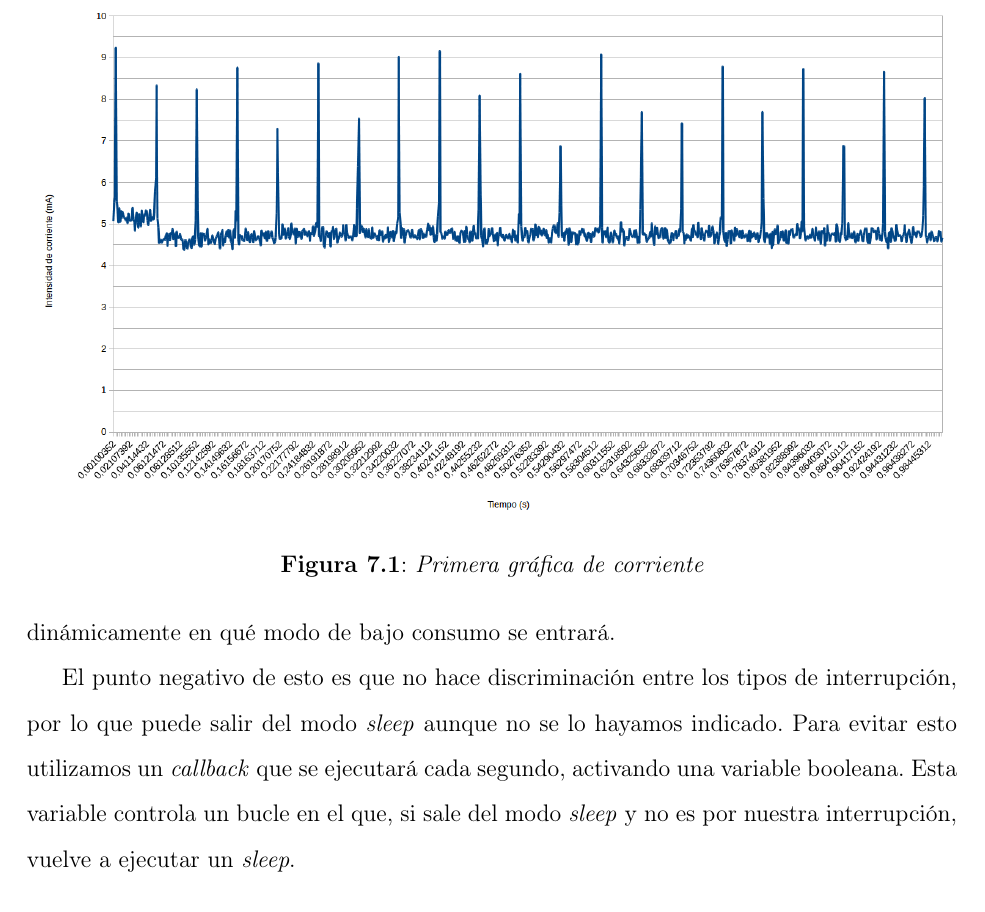
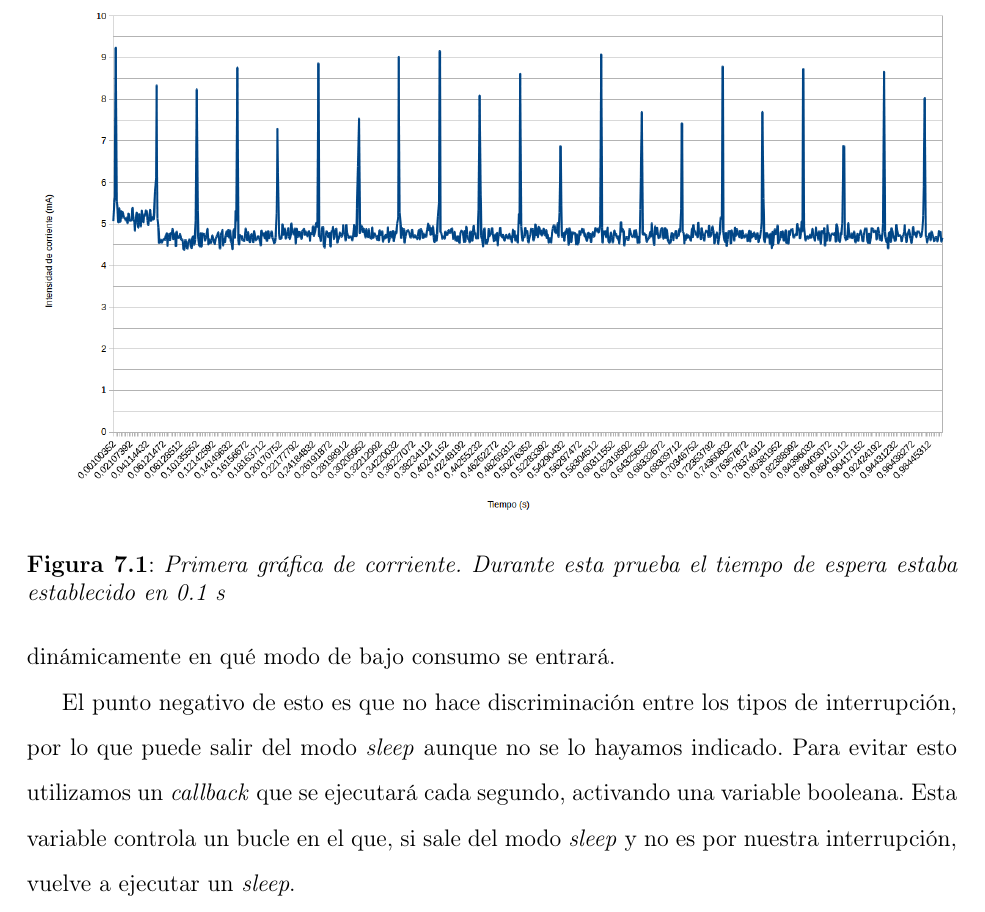
Before and after one commit to agufal/Memoria_TFG, a LaTeX document (principal.tex, which reads chapter7.tex): part of page 68 of 75, cut at the place of the change. Compiled offline with pdfLaTeX.

Commit message:
Modificado el comentario de la figura 7.1, el problema es que la grafica es de cuando los wait eran de 0.1 segundos, creo

```diff
--- a/chapter7.tex
+++ b/chapter7.tex
@@ -10,7 +10,7 @@ El objetivo principal de Bluetooth Low Energy es incorporarse a dispositivos de
 \begin{figure}[h]%t=top, b=bottom, h=here
 	\centering
     \includegraphics[width=\textwidth]{figures/consumo_mayo2.png}
-    \caption[Primera gráfica de corriente]{Primera gráfica de corriente}
+    \caption[Primera gráfica de corriente]{Primera gráfica de corriente. Durante esta prueba el tiempo de espera estaba establecido en 0.1 s}
    	\label{figuraConsumoMayo}
 \end{figure}
 
```
